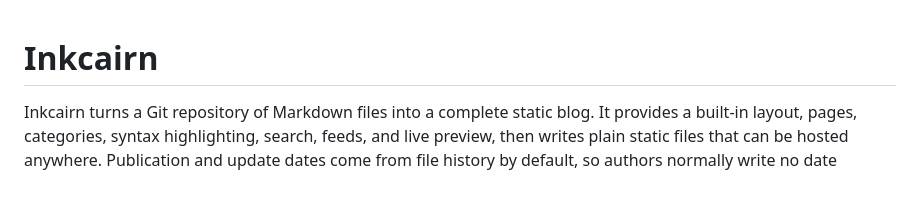
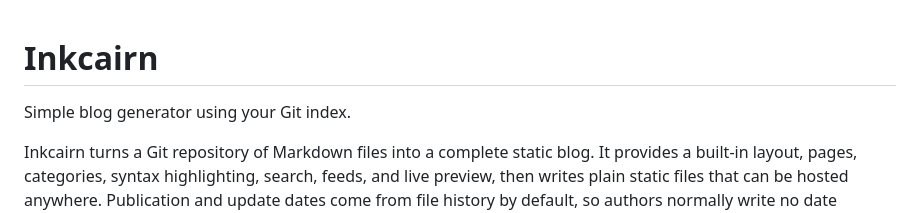
Before and after one commit to so1ve/inkcairn, a Markdown page: README.md, the part around the change. Drawn GitHub-style; blank space fills up the shorter version.

Commit message:
docs: add one-line description

```diff
--- a/README.md
+++ b/README.md
@@ -1,4 +1,6 @@
 # Inkcairn
+
+Simple blog generator using your Git index.
 
 Inkcairn turns a Git repository of Markdown files into a complete static blog.
 It provides a built-in layout, pages, categories, syntax highlighting, search,
```
